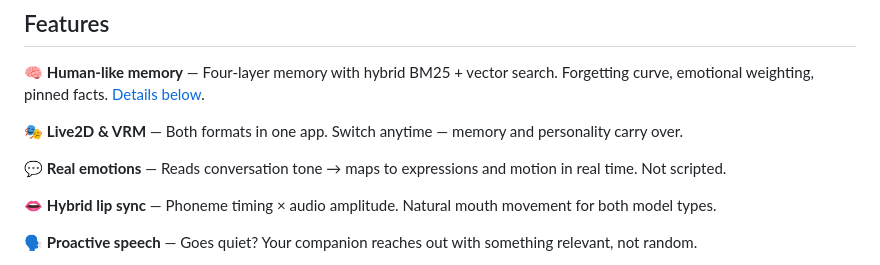
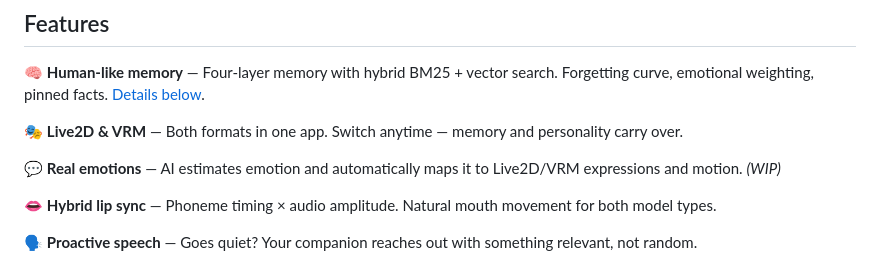
Before and after one commit to Tacky7788/Project-elino, a Markdown page: README.md, the part around the change. Drawn GitHub-style.

```diff
--- a/README.md
+++ b/README.md
@@ -30,7 +30,7 @@ It renders Live2D/VRM characters, connects to the LLM of your choice, and rememb
 
 🎭 **Live2D & VRM** — Both formats in one app. Switch anytime — memory and personality carry over.
 
-💬 **Real emotions** — Reads conversation tone → maps to expressions and motion in real time. Not scripted.
+💬 **Real emotions** — AI estimates emotion and automatically maps it to Live2D/VRM expressions and motion. *(WIP)*
 
 👄 **Hybrid lip sync** — Phoneme timing × audio amplitude. Natural mouth movement for both model types.
 
```
Also changed, not shown: README.ja.md (+1 -1 lines), README.zh-CN.md (+1 -1 lines).
